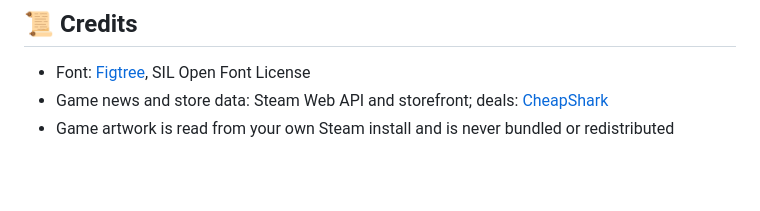
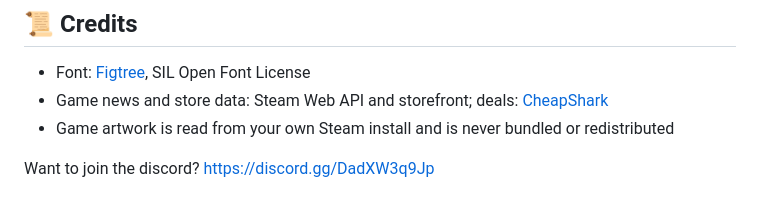
Before and after one commit to Zetenypapp/hotswap, a Markdown page: README.md, the part around the change. Drawn GitHub-style; blank space fills up the shorter version.

Commit message:
Add Discord join link
Added Discord invitation link to README.

```diff
--- a/README.md
+++ b/README.md
@@ -81,3 +81,6 @@ Hotswap is for **single-player and private games only**. It refuses to mod anyth
 - Font: [Figtree](https://github.com/erikdkennedy/figtree), SIL Open Font License
 - Game news and store data: Steam Web API and storefront; deals: [CheapShark](https://www.cheapshark.com)
 - Game artwork is read from your own Steam install and is never bundled or redistributed
+
+
+Want to join the discord? https://discord.gg/DadXW3q9Jp
```
